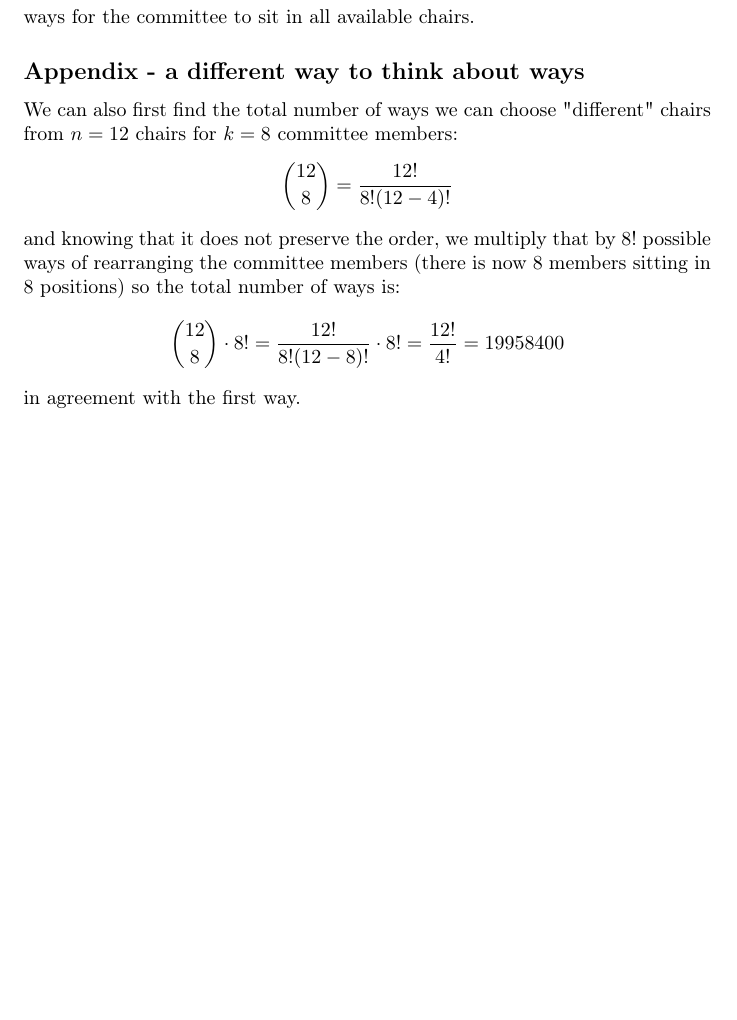
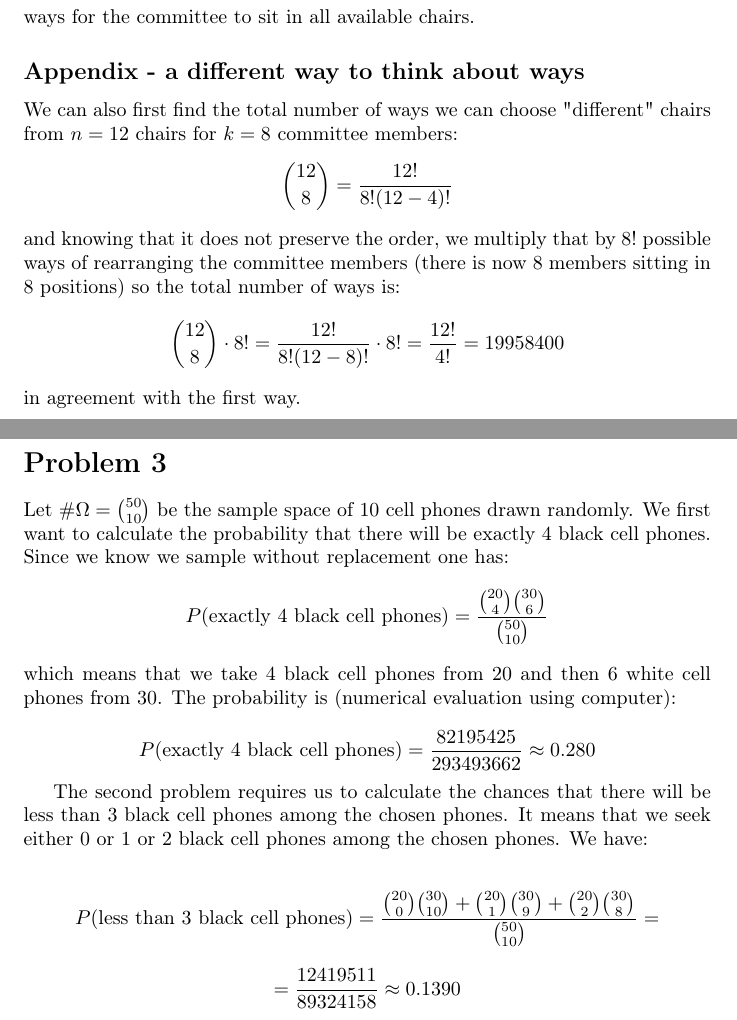
Before and after one commit to kjura/maths, a LaTeX problem sheet (pishro-nik-probability/chapter_2/chapter_2_exercises.tex): part of the page before the commit and two parts of pages 1 and 2 of 2 after it, the two joined at a grey line, cut so that both start at the same text, the shorter picture padded with empty space. Compiled offline with pdfLaTeX.

Commit message:
pishro-nik-probability: finish Chapter 2 Problem 3

```diff
--- a/pishro-nik-probability/chapter_2/chapter_2_exercises.tex
+++ b/pishro-nik-probability/chapter_2/chapter_2_exercises.tex
@@ -64,4 +64,33 @@ now \(8\) members sitting in \(8\) positions) so the total number of ways is:
     \binom{12}{8} \cdot 8! = \frac{12!}{8!(12 - 8)!} \cdot 8! = \frac{12!}{4!} = 19958400
 \end{equation*}
 in agreement with the first way.
+
+
+\section*{Problem 3}
+Let \(\# \Omega = \binom{50}{10}\) be the sample space of \(10\) cell phones drawn randomly.
+We first want to calculate the probability that there will be exactly \(4\) black cell phones.
+Since we know we sample without replacement one has:
+\begin{equation*}
+    P(\mbox{exactly 4 black cell phones}) = \frac{\binom{20}{4}\binom{30}{6}}{\binom{50}{10}}
+\end{equation*}
+which means that we take \(4\) black cell phones from \(20\) and then \(6\) white cell phones from
+\(30\). The probability is (numerical evaluation using computer):
+
+\begin{equation*}
+    P(\mbox{exactly 4 black cell phones}) = \frac{82195425}{293493662} \approx 0.280
+\end{equation*}
+
+The second problem requires us to calculate the chances that
+there will be less than 3 black cell phones among the chosen phones. It means that
+we seek either \(0\) or \(1\) or \(2\) black cell phones among the chosen phones. We have:
+
+\begin{equation*}
+    P(\mbox{less than 3 black cell phones}) = \frac{\binom{20}{0}\binom{30}{10} + \binom{20}{1}\binom{30}{9} +
+\binom{20}{2}\binom{30}{8}}{\binom{50}{10}} =
+\end{equation*}
+\begin{equation*}
+    = \frac{12419511}{89324158} \approx 0.1390
+\end{equation*}
+
+
 \end{document}
```
